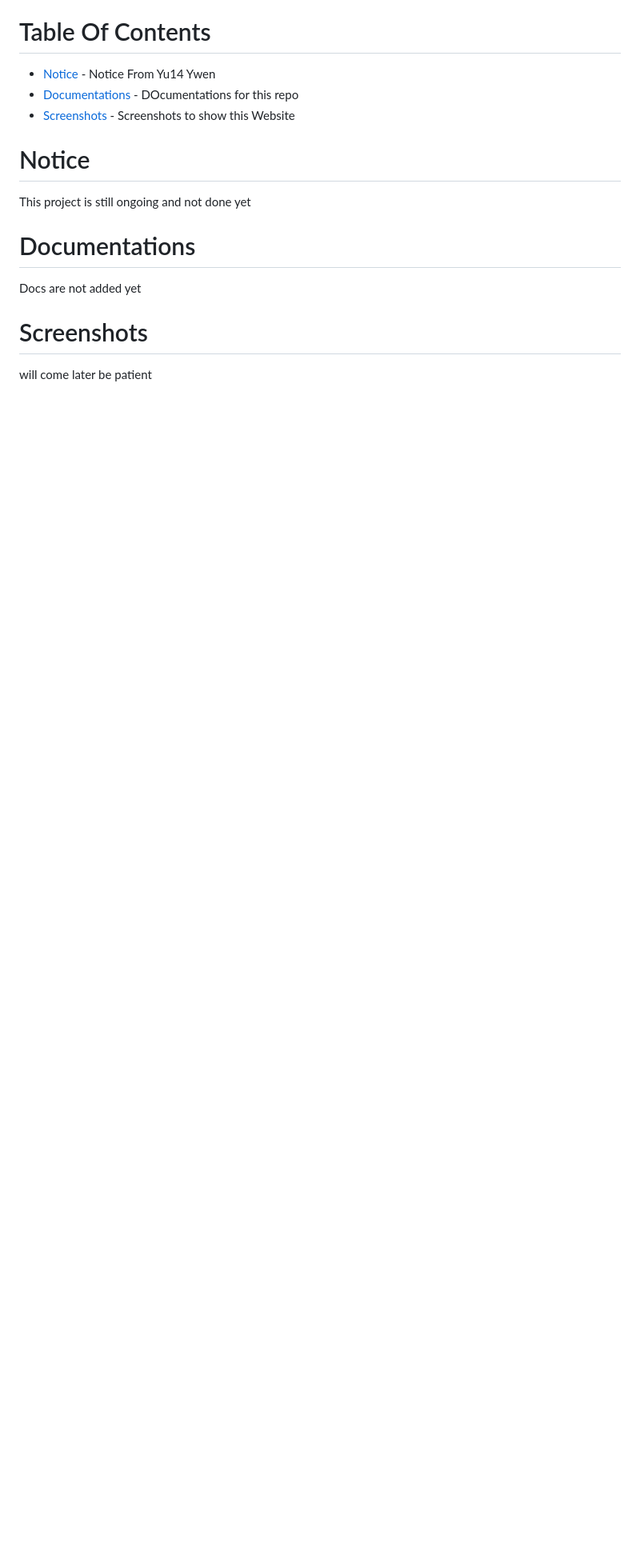
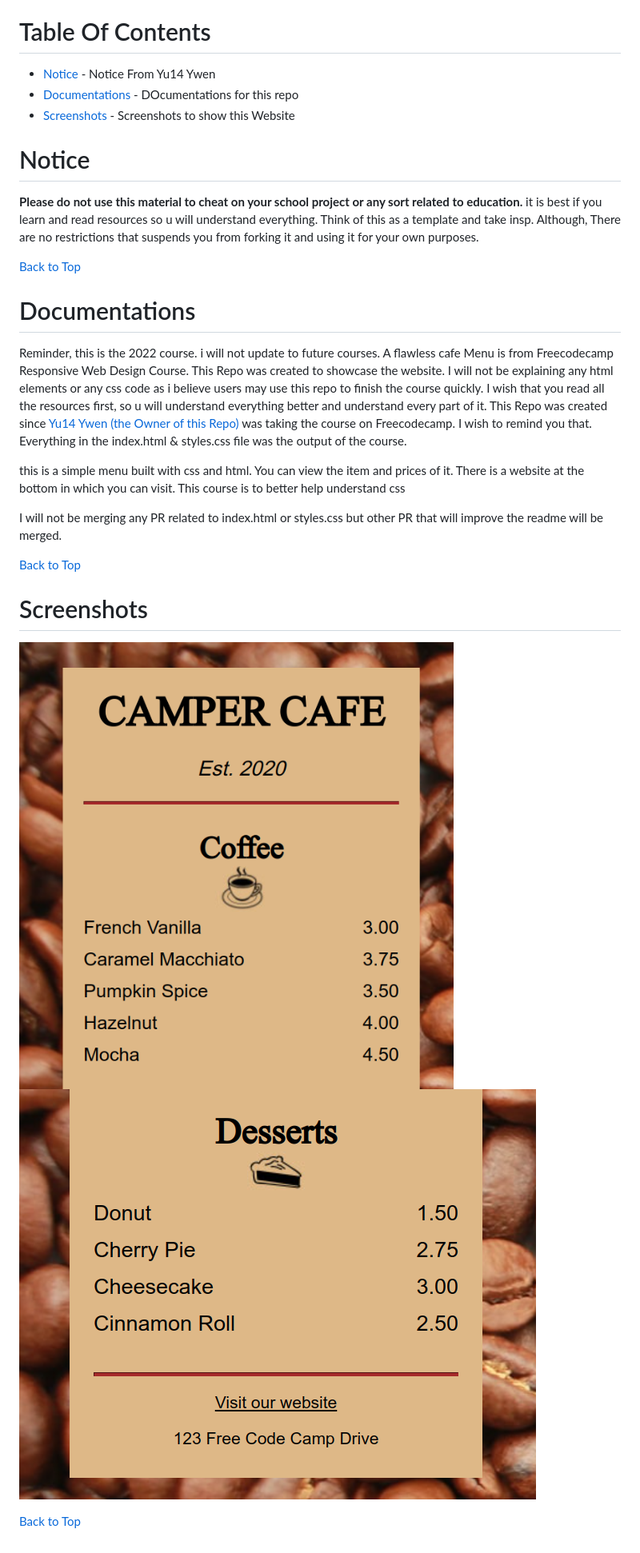
Before and after one commit to Yu14Y/Cafe-Menu-Template, a Markdown page: README.md, the part around the change printed below. Shown: that part at 80% size. Rendered like a GitHub page; pictures changed too: image.png (added), part1.png (added); blank space fills up the shorter version.

Commit message:
Finished the readme

```diff
--- a/README.md
+++ b/README.md
@@ -10,16 +10,24 @@ A Flawless Cafe Menu Built with CSS From [FreeCodeCamp Responsive Course](https:
 
 # Notice
 
-This project is still ongoing and not done yet
+**Please do not use this material to cheat on your school project or any sort related to education.** it is best if you learn and read resources so u will understand everything. Think of this as a template and take insp. Although, There are no restrictions that suspends you from forking it and using it for your own purposes.
 
+[Back to Top](#table-of-contents)
 
 # Documentations
 
-Docs are not added yet
+Reminder, this is the 2022 course. i will not update to future courses. A flawless cafe Menu is from Freecodecamp Responsive Web Design Course. This Repo was created to showcase the website. I will not be explaining any html elements or any css code as i believe users may use this repo to finish the course quickly. I wish that you read all the resources first, so u will understand everything better and understand every part of it. This Repo was created since [Yu14 Ywen (the Owner of this Repo)](https://github.com/Yu14Y) was taking the course on Freecodecamp. I wish to remind you that. Everything in the index.html & styles.css file was the output of the course.
 
+this is a simple menu built with css and html. You can view the item and prices of it. There is a website at the bottom in which you can visit. This course is to better help understand css
 
+I will not be merging any PR related to index.html or styles.css but other PR that will improve the readme will be merged.
 
+[Back to Top](#table-of-contents)
 
 # Screenshots
 
-will come later be patient
+
+![Part 1 ](part1.png)
+![Part 2](image.png)
+
+[Back to Top](#table-of-contents)
```
Also changed, not shown: other parts of README.md (+1 -1 lines).
